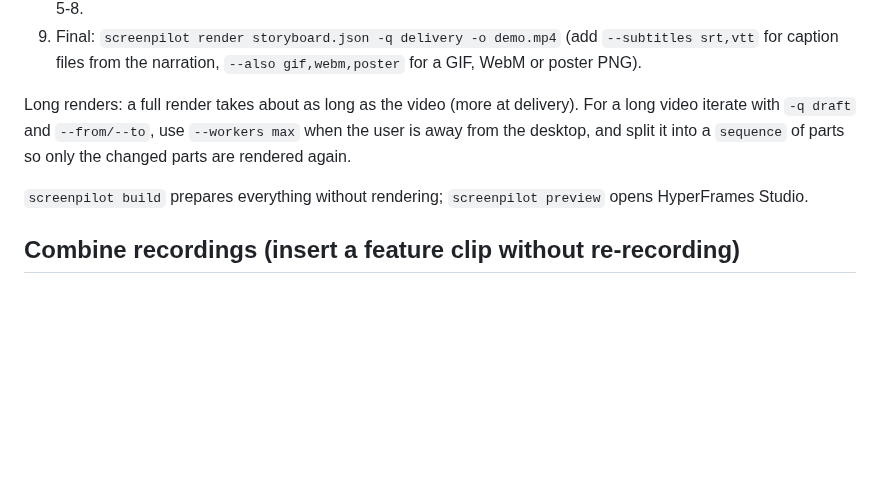
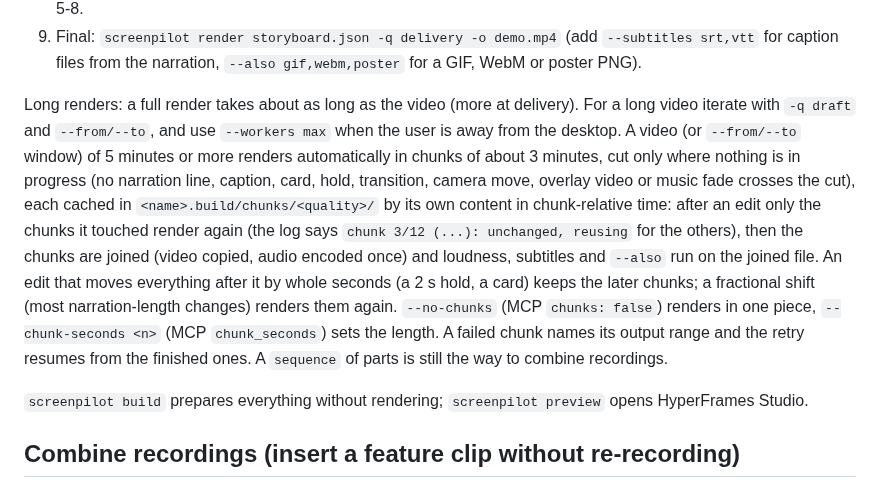
Before and after one commit to MohamedEslam04/screenpilot, a Markdown page: AGENTS.md, the part around the change. Rendered like a GitHub page; blank space fills up the shorter version.

Commit message:
docs: automatic chunks

```diff
--- a/AGENTS.md
+++ b/AGENTS.md
@@ -35,7 +35,7 @@ Do not record, drive the desktop, build or render before the user has made the d
 8. Review: `screenpilot check storyboard.mp4 --at 2,8,15` (output seconds) and view the frames. Fix and repeat 5-8.
 9. Final: `screenpilot render storyboard.json -q delivery -o demo.mp4` (add `--subtitles srt,vtt` for caption files from the narration, `--also gif,webm,poster` for a GIF, WebM or poster PNG).
 
-Long renders: a full render takes about as long as the video (more at delivery). For a long video iterate with `-q draft` and `--from/--to`, use `--workers max` when the user is away from the desktop, and split it into a `sequence` of parts so only the changed parts are rendered again.
+Long renders: a full render takes about as long as the video (more at delivery). For a long video iterate with `-q draft` and `--from/--to`, and use `--workers max` when the user is away from the desktop. A video (or `--from/--to` window) of 5 minutes or more renders automatically in chunks of about 3 minutes, cut only where nothing is in progress (no narration line, caption, card, hold, transition, camera move, overlay video or music fade crosses the cut), each cached in `<name>.build/chunks/<quality>/` by its own content in chunk-relative time: after an edit only the chunks it touched render again (the log says `chunk 3/12 (...): unchanged, reusing` for the others), then the chunks are joined (video copied, audio encoded once) and loudness, subtitles and `--also` run on the joined file. An edit that moves everything after it by whole seconds (a 2 s hold, a card) keeps the later chunks; a fractional shift (most narration-length changes) renders them again. `--no-chunks` (MCP `chunks: false`) renders in one piece, `--chunk-seconds <n>` (MCP `chunk_seconds`) sets the length. A failed chunk names its output range and the retry resumes from the finished ones. A `sequence` of parts is still the way to combine recordings.
 
 `screenpilot build` prepares everything without rendering; `screenpilot preview` opens HyperFrames Studio.
 
```
Also changed, not shown: skill/SKILL.md (+1 -1 lines).
